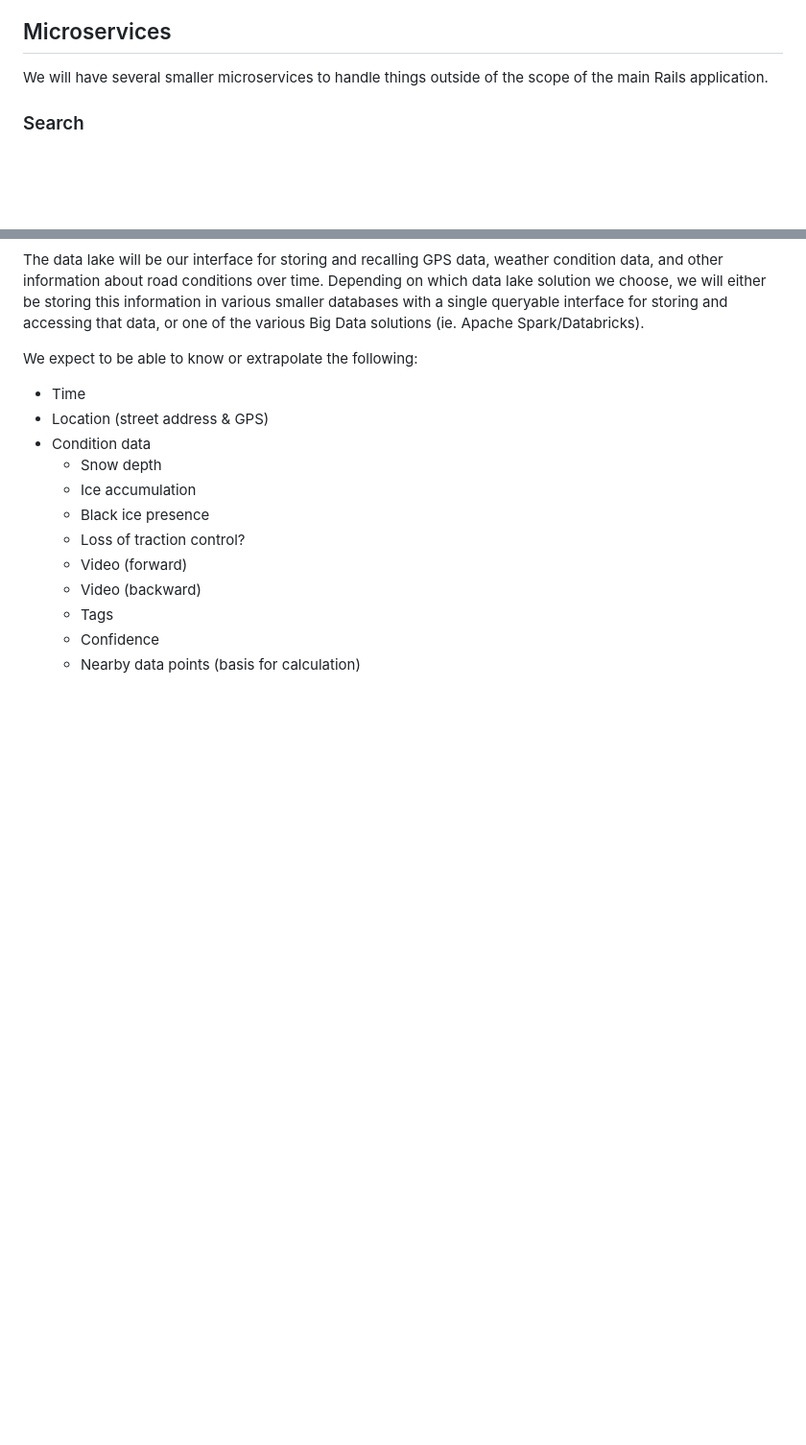
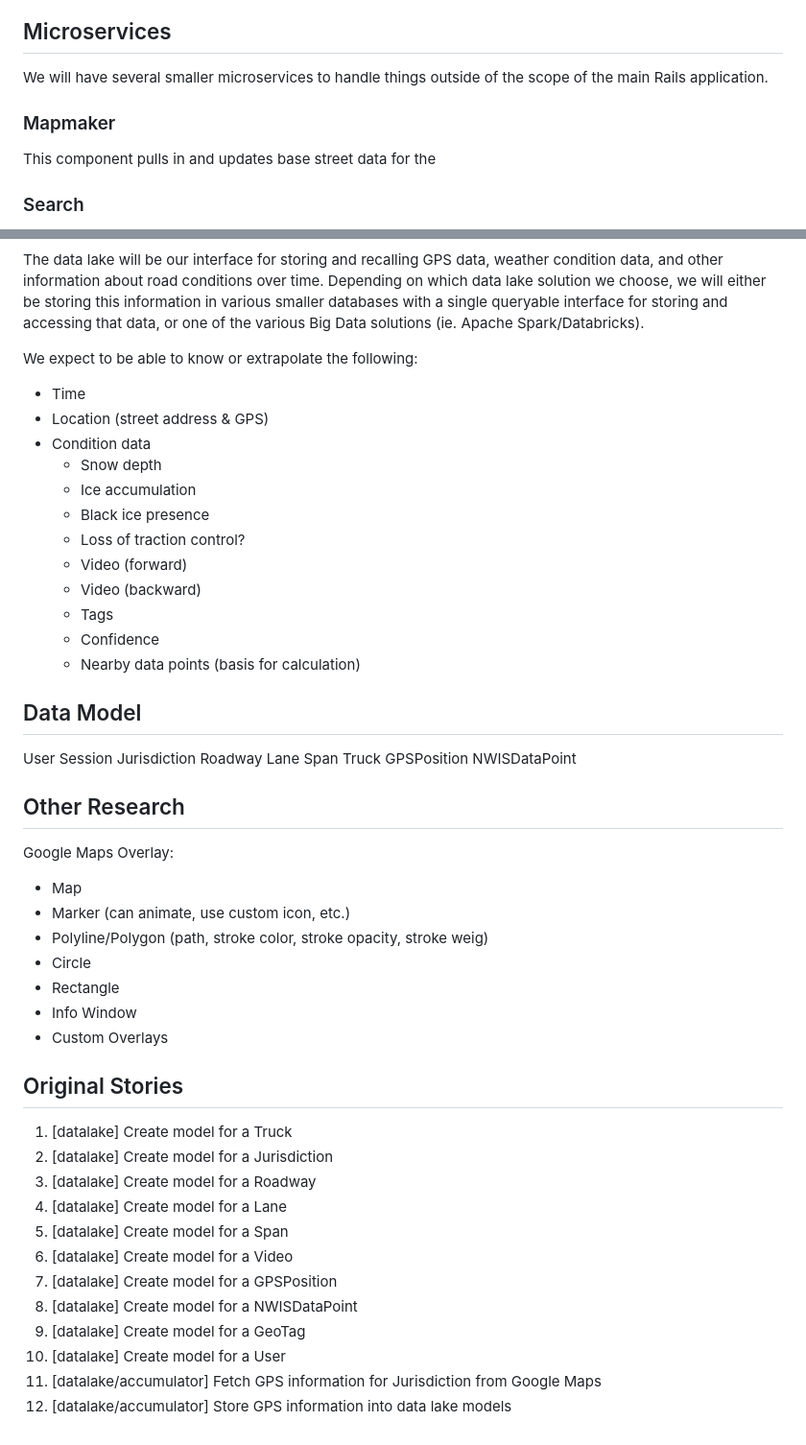
Before and after one commit to nickiannone/snowpiercer, a Markdown page: doc/design.md, 2 parts joined by grey strips. Shown: that part at 96% size. Drawn GitHub-style; blank space fills up the shorter version.

Commit message:
Added a few notes and stories for the design

```diff
--- a/doc/design.md
+++ b/doc/design.md
@@ -21,6 +21,10 @@ The database will be largely operational and authorizational information for aut
 ## Microservices
 
 We will have several smaller microservices to handle things outside of the scope of the main Rails application.
+
+### Mapmaker
+
+This component pulls in and updates base street data for the
 
 ### Search
 
@@ -48,3 +52,41 @@ We expect to be able to know or extrapolate the following:
     - Tags
     - Confidence
     - Nearby data points (basis for calculation)
+
+## Data Model
+
+User
+Session
+Jurisdiction
+    Roadway
+        Lane
+            Span
+Truck
+GPSPosition
+NWISDataPoint
+
+## Other Research
+
+Google Maps Overlay:
+- Map
+- Marker (can animate, use custom icon, etc.)
+- Polyline/Polygon (path, stroke color, stroke opacity, stroke weig)
+- Circle
+- Rectangle
+- Info Window
+- Custom Overlays
+
+## Original Stories
+
+1. [datalake] Create model for a Truck
+2. [datalake] Create model for a Jurisdiction
+3. [datalake] Create model for a Roadway
+4. [datalake] Create model for a Lane
+5. [datalake] Create model for a Span
+6. [datalake] Create model for a Video
+7. [datalake] Create model for a GPSPosition
+8. [datalake] Create model for a NWISDataPoint
+9. [datalake] Create model for a GeoTag
+10. [datalake] Create model for a User
+11. [datalake/accumulator] Fetch GPS information for Jurisdiction from Google Maps
+12. [datalake/accumulator] Store GPS information into data lake models
```
